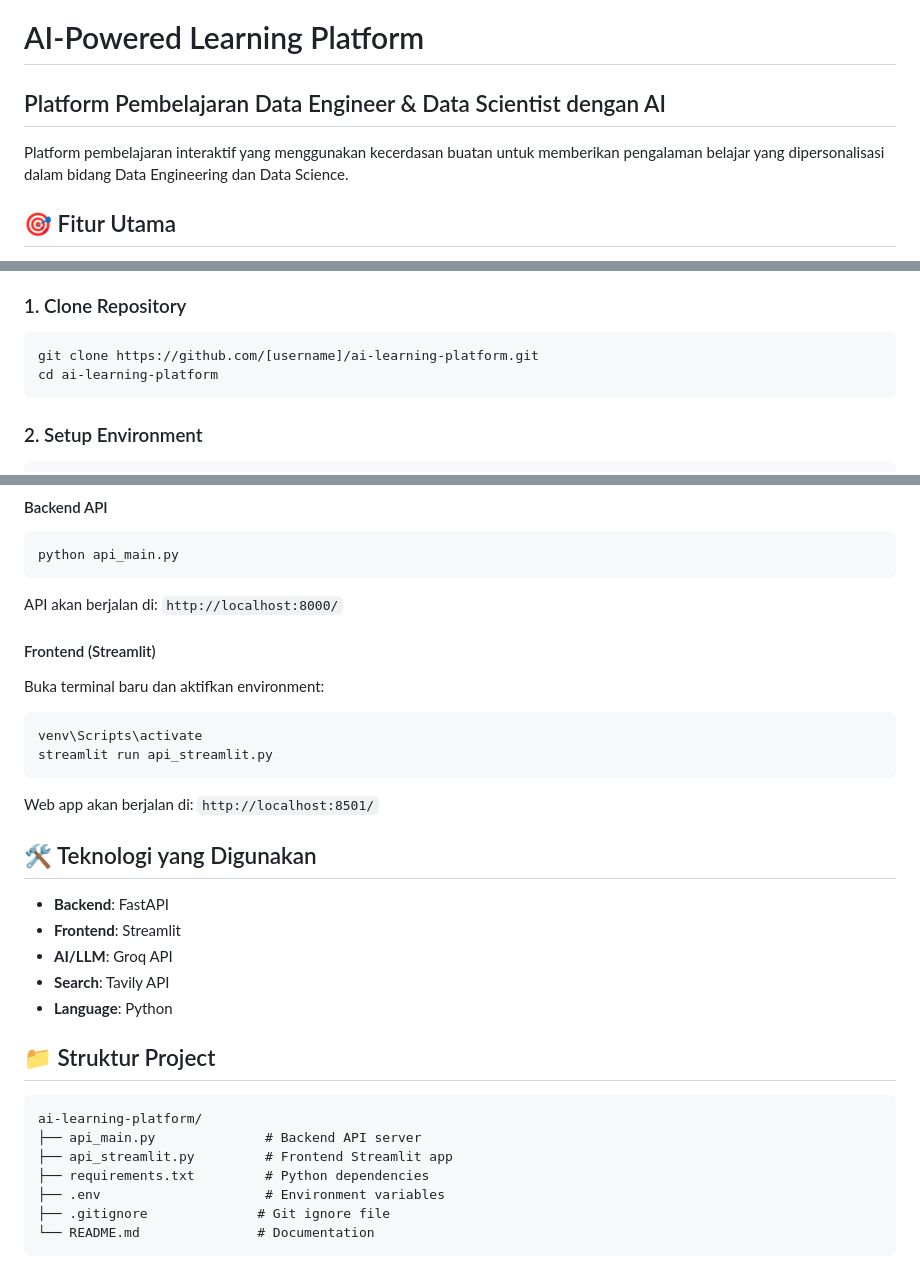
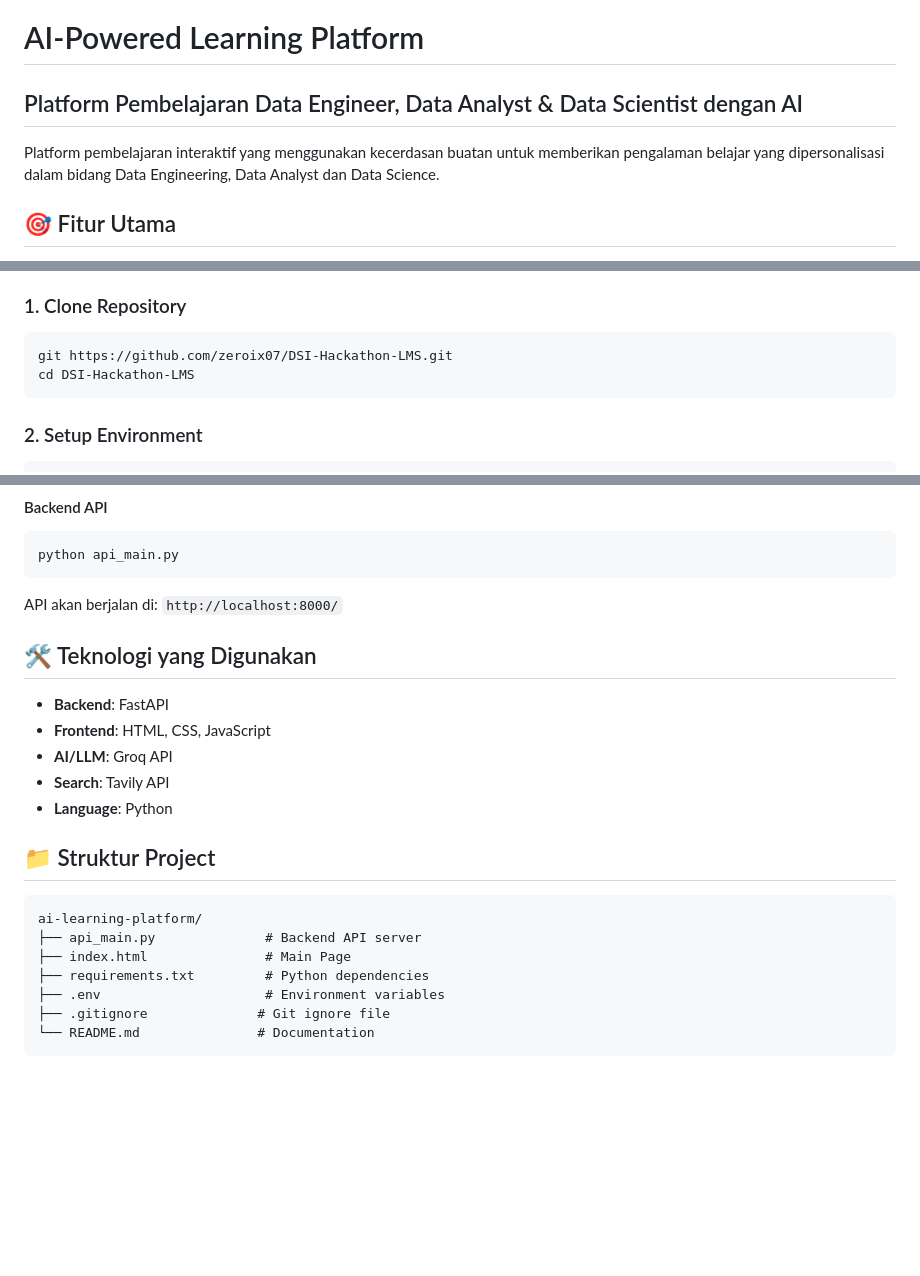
Before and after one commit to zeroix07/DSI-Hackathon-LMS, a Markdown page: README.md, 3 parts joined by grey strips. Rendered like a GitHub page; blank space fills up the shorter version.

````diff
--- a/README.md
+++ b/README.md
@@ -1,7 +1,7 @@
 # AI-Powered Learning Platform
-## Platform Pembelajaran Data Engineer & Data Scientist dengan AI
+## Platform Pembelajaran Data Engineer, Data Analyst & Data Scientist dengan AI
 
-Platform pembelajaran interaktif yang menggunakan kecerdasan buatan untuk memberikan pengalaman belajar yang dipersonalisasi dalam bidang Data Engineering dan Data Science.
+Platform pembelajaran interaktif yang menggunakan kecerdasan buatan untuk memberikan pengalaman belajar yang dipersonalisasi dalam bidang Data Engineering, Data Analyst dan Data Science.
 
 ## 🎯 Fitur Utama
 
@@ -33,8 +33,8 @@ Laporan & Rekomendasi
 
 ### 1. Clone Repository
 ```bash
-git clone https://github.com/[username]/ai-learning-platform.git
-cd ai-learning-platform
+git https://github.com/zeroix07/DSI-Hackathon-LMS.git
+cd DSI-Hackathon-LMS
 ```
 
 ### 2. Setup Environment
@@ -63,18 +63,11 @@ python api_main.py
 ```
 API akan berjalan di: `http://localhost:8000/`
 
-#### Frontend (Streamlit)
-Buka terminal baru dan aktifkan environment:
-```bash
-venv\Scripts\activate
-streamlit run api_streamlit.py
-```
-Web app akan berjalan di: `http://localhost:8501/`
 
 ## 🛠️ Teknologi yang Digunakan
 
 - **Backend**: FastAPI
-- **Frontend**: Streamlit
+- **Frontend**: HTML, CSS, JavaScript
 - **AI/LLM**: Groq API
 - **Search**: Tavily API
 - **Language**: Python
@@ -84,7 +77,7 @@ Web app akan berjalan di: `http://localhost:8501/`
 ```
 ai-learning-platform/
 ├── api_main.py              # Backend API server
-├── api_streamlit.py         # Frontend Streamlit app
+├── index.html               # Main Page
 ├── requirements.txt         # Python dependencies
 ├── .env                     # Environment variables
 ├── .gitignore              # Git ignore file
````
Also changed, not shown: other parts of README.md (+1 -1 lines).
